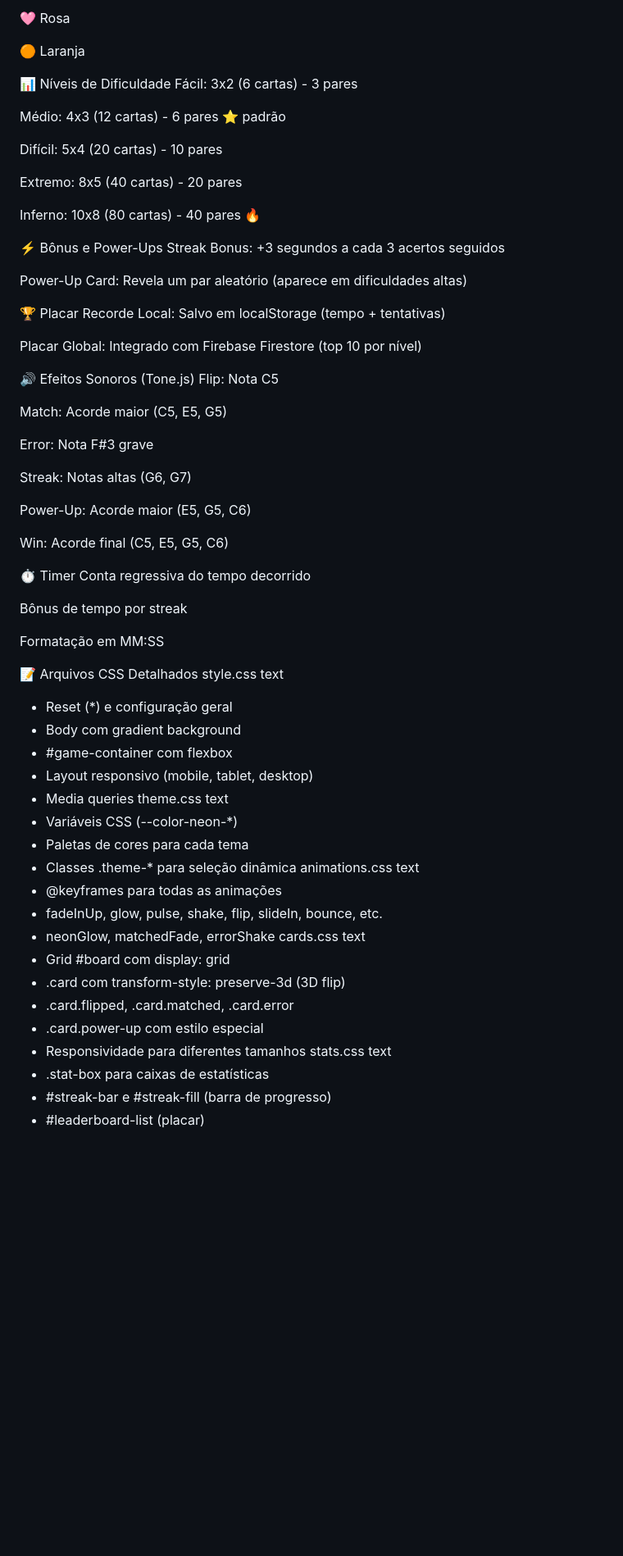
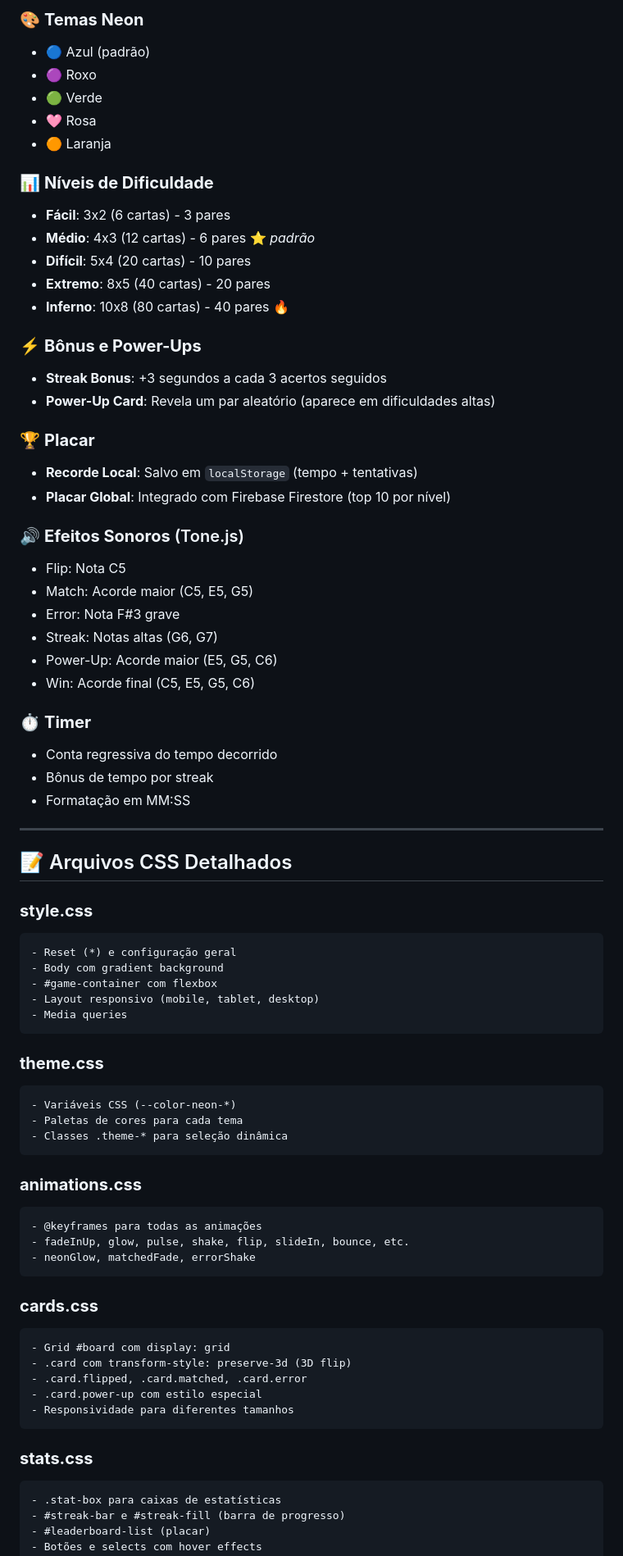
Before and after one commit to ferather-An/Jogo-da-memoria, a Markdown page: README.md, the part around one of its changes. Shown at 82% size. GitHub-like rendering; blank space fills up the shorter version.

````diff
--- a/README.md
+++ b/README.md
@@ -81,76 +91,77 @@ xml
 
-🩷 Rosa
+### 🎨 **Temas Neon**
+- 🔵 Azul (padrão)
+- 🟣 Roxo
+- 🟢 Verde
+- 🩷 Rosa
+- 🟠 Laranja
 
-🟠 Laranja
+### 📊 **Níveis de Dificuldade**
+- **Fácil**: 3x2 (6 cartas) - 3 pares
+- **Médio**: 4x3 (12 cartas) - 6 pares ⭐ *padrão*
+- **Difícil**: 5x4 (20 cartas) - 10 pares
+- **Extremo**: 8x5 (40 cartas) - 20 pares
+- **Inferno**: 10x8 (80 cartas) - 40 pares 🔥
 
-📊 Níveis de Dificuldade
-Fácil: 3x2 (6 cartas) - 3 pares
+### ⚡ **Bônus e Power-Ups**
+- **Streak Bonus**: +3 segundos a cada 3 acertos seguidos
+- **Power-Up Card**: Revela um par aleatório (aparece em dificuldades altas)
 
-Médio: 4x3 (12 cartas) - 6 pares ⭐ padrão
+### 🏆 **Placar**
+- **Recorde Local**: Salvo em `localStorage` (tempo + tentativas)
+- **Placar Global**: Integrado com Firebase Firestore (top 10 por nível)
 
-Difícil: 5x4 (20 cartas) - 10 pares
+### 🔊 **Efeitos Sonoros** (Tone.js)
+- Flip: Nota C5
+- Match: Acorde maior (C5, E5, G5)
+- Error: Nota F#3 grave
+- Streak: Notas altas (G6, G7)
+- Power-Up: Acorde maior (E5, G5, C6)
+- Win: Acorde final (C5, E5, G5, C6)
 
-Extremo: 8x5 (40 cartas) - 20 pares
+### ⏱️ **Timer**
+- Conta regressiva do tempo decorrido
+- Bônus de tempo por streak
+- Formatação em MM:SS
 
-Inferno: 10x8 (80 cartas) - 40 pares 🔥
+---
 
-⚡ Bônus e Power-Ups
-Streak Bonus: +3 segundos a cada 3 acertos seguidos
+## 📝 Arquivos CSS Detalhados
 
-Power-Up Card: Revela um par aleatório (aparece em dificuldades altas)
-
-🏆 Placar
-Recorde Local: Salvo em localStorage (tempo + tentativas)
-
-Placar Global: Integrado com Firebase Firestore (top 10 por nível)
-
-🔊 Efeitos Sonoros (Tone.js)
-Flip: Nota C5
-
-Match: Acorde maior (C5, E5, G5)
-
-Error: Nota F#3 grave
-
-Streak: Notas altas (G6, G7)
-
-Power-Up: Acorde maior (E5, G5, C6)
-
-Win: Acorde final (C5, E5, G5, C6)
-
-⏱️ Timer
-Conta regressiva do tempo decorrido
-
-Bônus de tempo por streak
-
-Formatação em MM:SS
-
-📝 Arquivos CSS Detalhados
-style.css
-text
+### **style.css**
+```
 - Reset (*) e configuração geral
 - Body com gradient background
 - #game-container com flexbox
 - Layout responsivo (mobile, tablet, desktop)
 - Media queries
-theme.css
-text
+```
+
+### **theme.css**
+```
 - Variáveis CSS (--color-neon-*)
 - Paletas de cores para cada tema
 - Classes .theme-* para seleção dinâmica
-animations.css
-text
+```
+
+### **animations.css**
+```
 - @keyframes para todas as animações
 - fadeInUp, glow, pulse, shake, flip, slideIn, bounce, etc.
 - neonGlow, matchedFade, errorShake
-cards.css
-text
+```
+
+### **cards.css**
+```
 - Grid #board com display: grid
 - .card com transform-style: preserve-3d (3D flip)
 - .card.flipped, .card.matched, .card.error
 - .card.power-up com estilo especial
 - Responsividade para diferentes tamanhos
-stats.css
-text
+```
+
+### **stats.css**
+```
 - .stat-box para caixas de estatísticas
 - #streak-bar e #streak-fill (barra de progresso)
 - #leaderboard-list (placar)
````
Also changed, not shown: other parts of README.md (+142 -102 lines).
